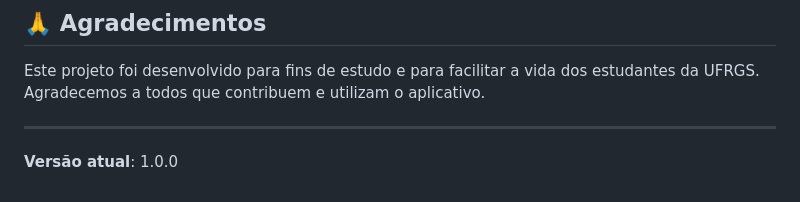
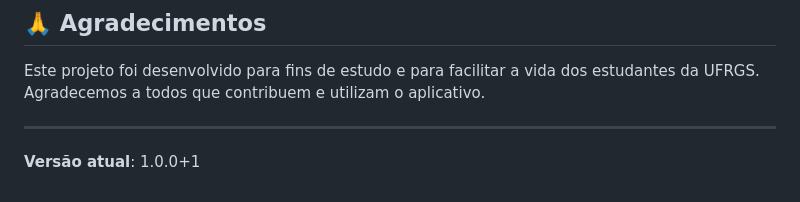
Before and after one commit to dsadriel/tche_organiza, a Markdown page: README.md, the part around the change. GitHub-like rendering.

Commit message:
Update version number to match pubspec.yaml
Co-authored-by: dsadriel <37272343+dsadriel@users.noreply.github.com>

```diff
--- a/README.md
+++ b/README.md
@@ -157,4 +157,4 @@ Este projeto foi desenvolvido para fins de estudo e para facilitar a vida dos es
 
 ---
 
-**Versão atual**: 1.0.0
+**Versão atual**: 1.0.0+1
```
